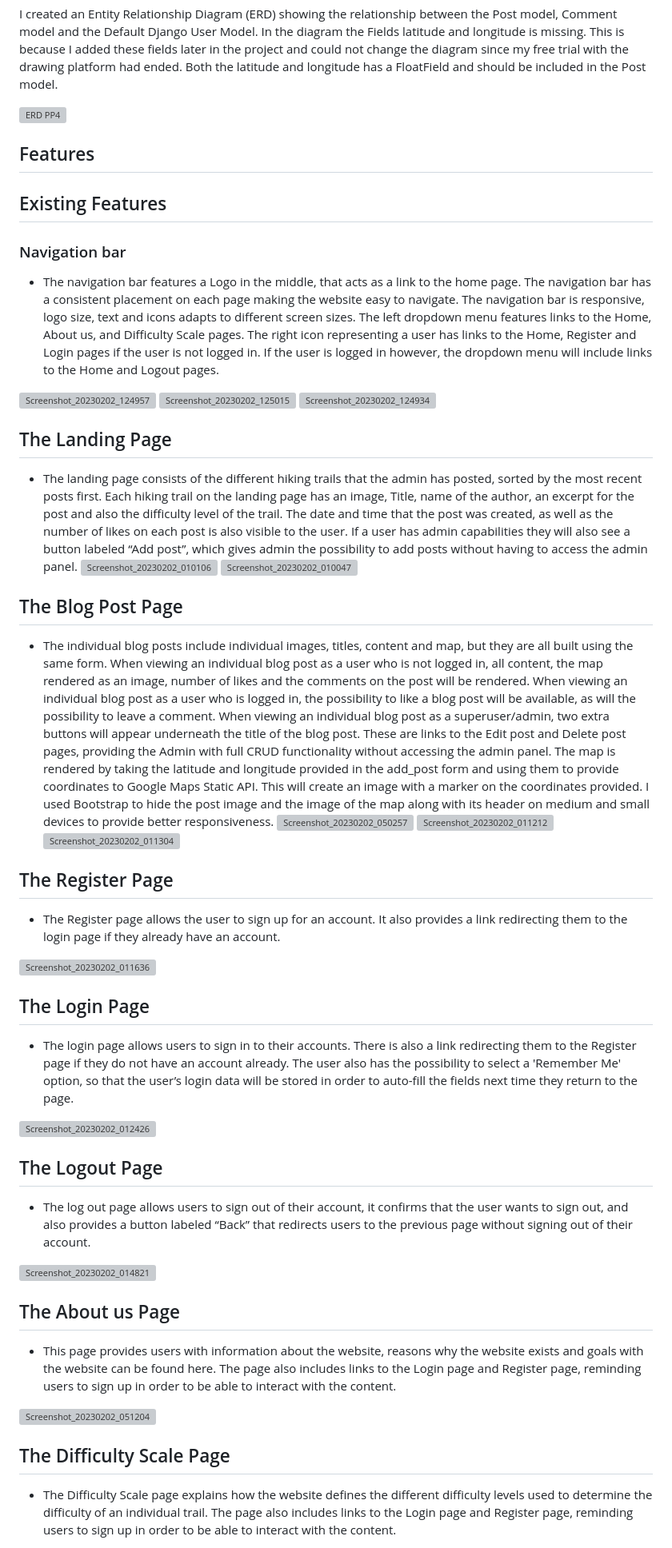
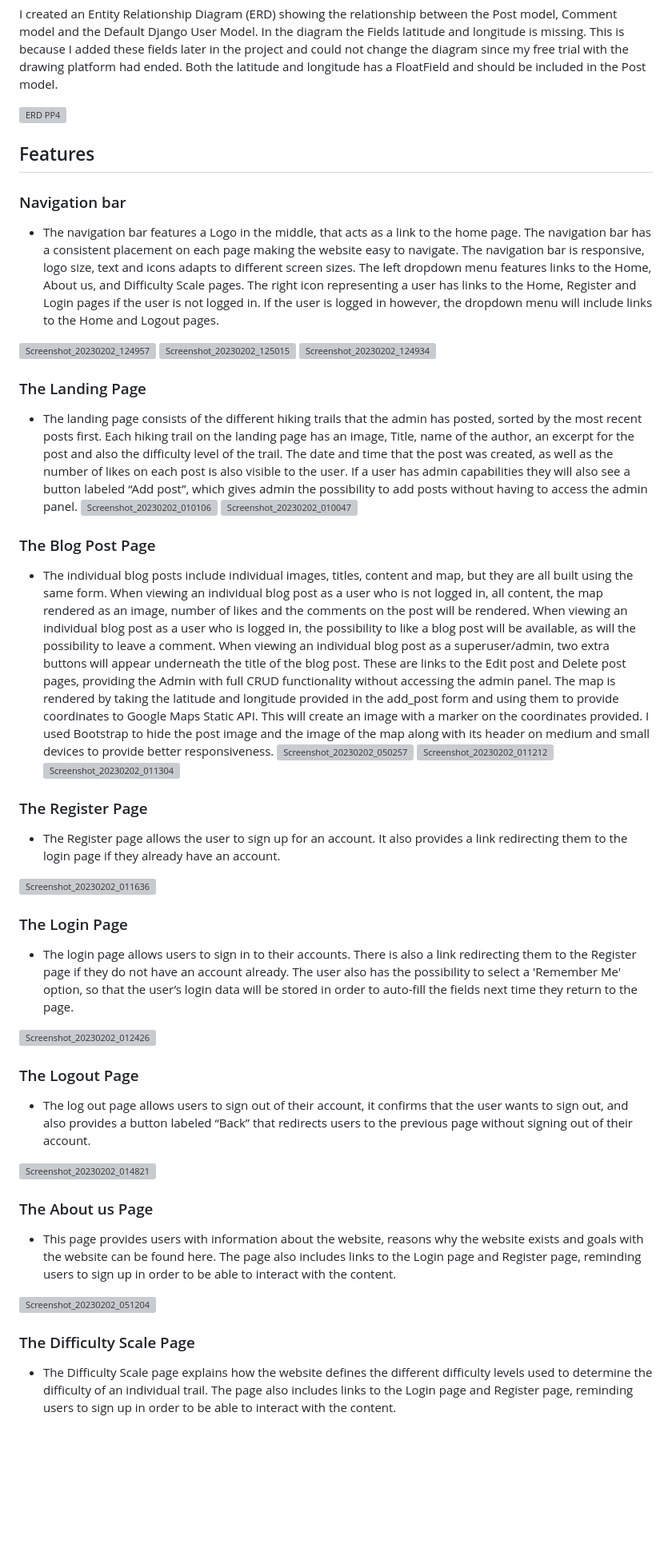
Before and after one commit to KarlPreisler/hiking-spots-blog, a Markdown page: README.md, the part around the change printed below. Shown: that part at 80% size. GitHub-like rendering; blank space fills up the shorter version; grey boxes are pictures that could not be loaded.

```diff
--- a/README.md
+++ b/README.md
@@ -108,8 +110,6 @@ Both the latitude and longitude has a FloatField and should be included in the P
 
 ## Features
 
-## Existing Features
-
 ### Navigation bar
   - The navigation bar features a Logo in the middle, that acts as a link to the home page. The navigation bar has a consistent placement on each page making the website easy to navigate. The navigation bar is responsive, logo size, text and icons adapts to different screen sizes.
 The left dropdown menu features links to the Home, About us, and Difficulty Scale pages. The right icon representing a user has links to the Home, Register and Login pages if the user is not logged in. If the user is logged in however, the dropdown menu will include links to the Home and Logout pages.
@@ -118,13 +118,13 @@ The left dropdown menu features links to the Home, About us, and Difficulty Scal
 ![Screenshot_20230202_125015](https://user-images.githubusercontent.com/114813115/216375148-b003dce7-5f6c-4af1-82fd-6a8505708882.png)
 ![Screenshot_20230202_124934](https://user-images.githubusercontent.com/114813115/216375215-38d89104-a1f6-437a-bbff-1a7b76c50b98.png)
 
-## The Landing Page
+### The Landing Page
   - The landing page consists of the different hiking trails that the admin has posted, sorted by the most recent posts first. Each hiking trail on the landing page has an image, Title, name of the author, an excerpt for the post and also the difficulty level of the trail.
 The date and time that the post was created, as well as the number of likes on each post is also visible to the user. If a user has admin capabilities they will also see a button labeled “Add post”, which gives admin the possibility to add posts without having to access the admin panel.
 ![Screenshot_20230202_010106](https://user-images.githubusercontent.com/114813115/216375613-a9529c11-b5c2-4349-9007-8a77cc9bccdc.png)
 ![Screenshot_20230202_010047](https://user-images.githubusercontent.com/114813115/216375632-8ee30d60-8e0b-47b6-9e3d-56584d4abab9.png)
 
-## The Blog Post Page
+### The Blog Post Page
 - The individual blog posts include individual images, titles, content and map, but they are all built using the same form. When viewing an individual blog post as a user who is not logged in, all content, the map rendered as an image, number of likes and the comments on the post will be rendered.
 When viewing an individual blog post as a user who is logged in, the possibility to like a blog post will be available, as will the possibility to leave a comment.
 When viewing an individual blog post as a superuser/admin, two extra buttons will appear underneath the title of the blog post. These are links to the Edit post and Delete post pages, providing the Admin with full CRUD functionality without accessing the admin panel.
@@ -134,27 +134,27 @@ I used Bootstrap to hide the post image and the image of the map along with its
 ![Screenshot_20230202_011212](https://user-images.githubusercontent.com/114813115/216376239-7a8caedf-5c33-49c6-9de7-7c8e8f9305a1.png)
 ![Screenshot_20230202_011304](https://user-images.githubusercontent.com/114813115/216376270-87df8793-9f4a-40e1-b412-5299c8667994.png)
 
-## The Register Page
+### The Register Page
   - The Register page allows the user to sign up for an account. It also provides a link redirecting them to the login page if they already have an account.
 
 ![Screenshot_20230202_011636](https://user-images.githubusercontent.com/114813115/216378265-24558034-5fb4-4ad1-a8ed-67eda122b3a1.png)
 
-## The Login Page
+### The Login Page
   - The login page allows users to sign in to their accounts. There is also a link redirecting them to the Register page if they do not have an account already. The user also has the possibility to select a 'Remember Me' option, so that the user’s login data will be stored in order to auto-fill the fields next time they return to the page.
 
 ![Screenshot_20230202_012426](https://user-images.githubusercontent.com/114813115/216378308-0a59e1ff-3a34-45eb-80ae-6c5ae55549bc.png)
 
-## The Logout Page
+### The Logout Page
   - The log out page allows users to sign out of their account, it confirms that the user wants to sign out, and also provides a button labeled “Back” that redirects users to the previous page without signing out of their account.
 
 ![Screenshot_20230202_014821](https://user-images.githubusercontent.com/114813115/216378443-cacc7d0d-6207-44b2-a384-bfee47fe71a7.png)
 
-## The About us Page
+### The About us Page
   - This page provides users with information about the website, reasons why the website exists and goals with the website can be found here. The page also includes links to the Login page and Register page, reminding users to sign up in order to be able to interact with the content.
 
 ![Screenshot_20230202_051204](https://user-images.githubusercontent.com/114813115/216379052-90cd96b3-b447-4bce-affa-0ff98f4bad98.png)
 
-## The Difficulty Scale Page
+### The Difficulty Scale Page
   - The Difficulty Scale page explains how the website defines the different difficulty levels used to determine the difficulty of an individual trail. The page also includes links to the Login page and Register page, reminding users to sign up in order to be able to interact with the content.
 
 ![Screenshot_20230202_051303](https://user-images.githubusercontent.com/114813115/216379296-2dbae28b-f5c7-4d40-ab1f-f668191992d3.png)
```
Also changed, not shown: other parts of README.md (+57 -28 lines).
